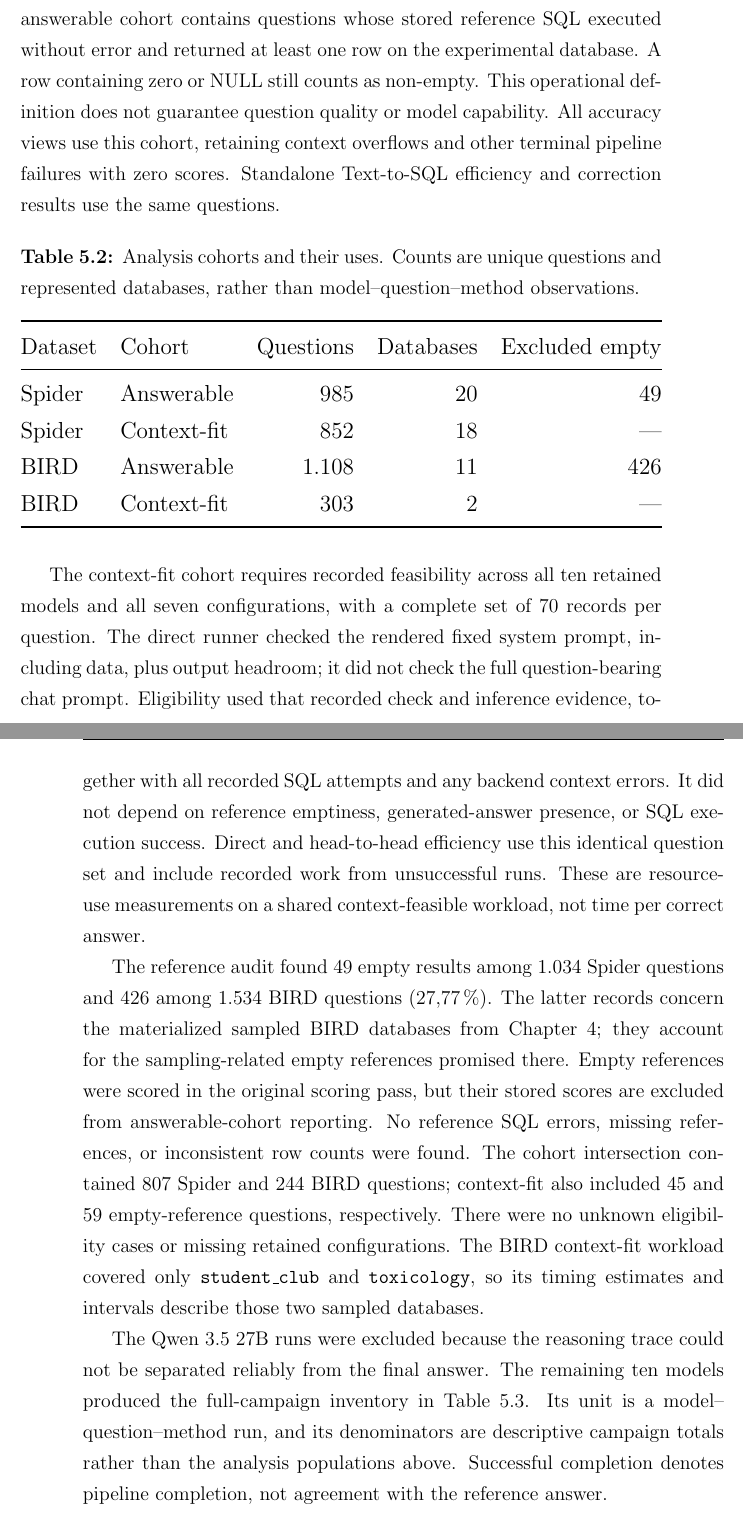
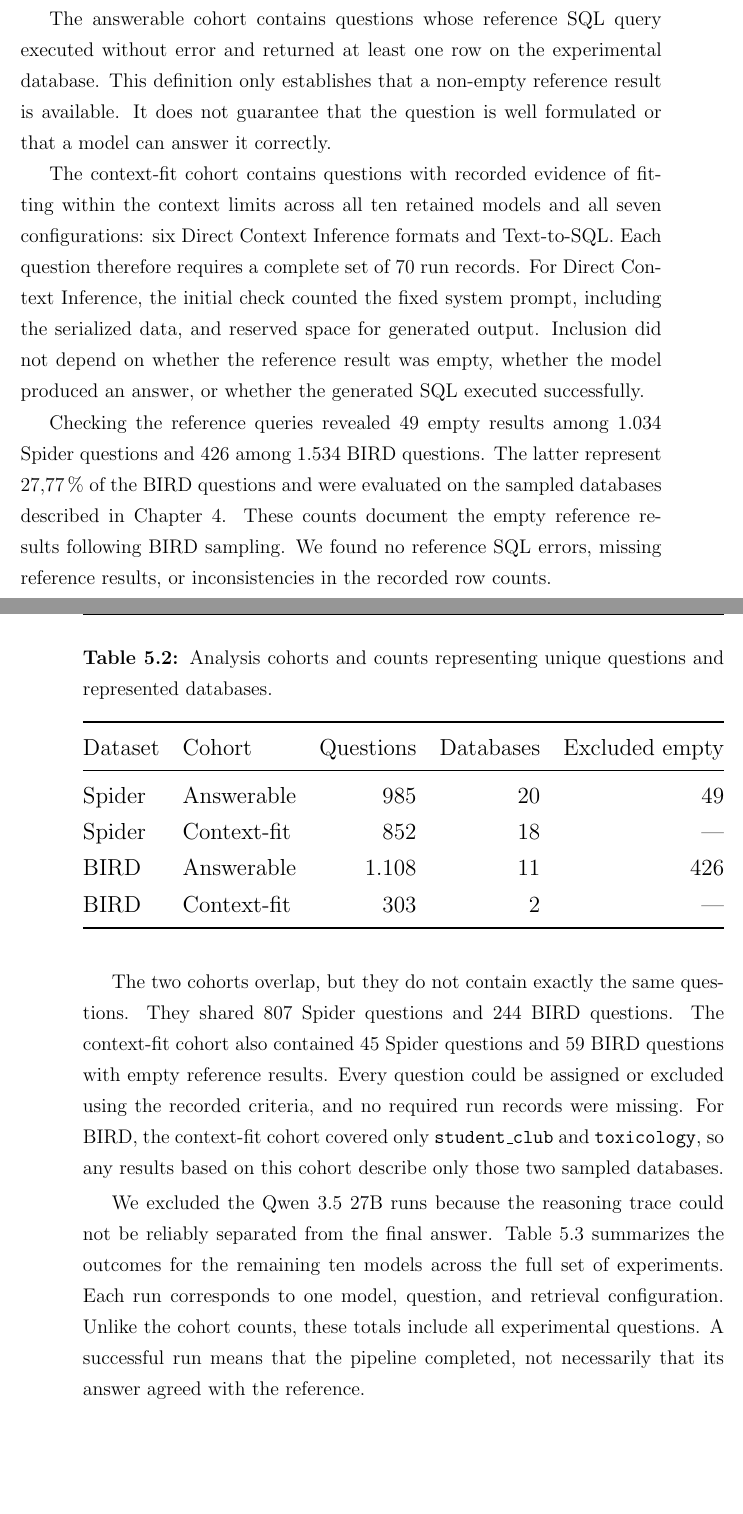
Before and after one commit to UndefinedLuka/master-thesis, a LaTeX thesis (thesis/thesis_template.tex, which reads code/analysis/tables/analysis_cohorts.tex, thesis/chapters/ch-05.tex): two parts of pages 62 and 63 of 119, joined at a grey line, cut so that both start at the same text, the shorter picture padded with empty space. Compiled offline with pdfLaTeX.

Commit message:
Reformat of Analysis cohorts and experiment coverage

```diff
--- a/code/analysis/tables/analysis_cohorts.tex
+++ b/code/analysis/tables/analysis_cohorts.tex
@@ -1,7 +1,7 @@
 % Generated by visualizations.cohorts; do not edit values manually.
 \begin{table}[htbp]
   \centering
-  \caption{Analysis cohorts and their uses. Counts are unique questions and represented databases, rather than model--question--method observations.}
+  \caption{Analysis cohorts and counts representing unique questions and represented databases.}
   \label{tab:analysis-cohorts}
   \resizebox{\linewidth}{!}{%
   \begin{tabular}{@{}llrrr@{}}
--- a/thesis/chapters/ch-05.tex
+++ b/thesis/chapters/ch-05.tex
@@ -63,9 +63,3 @@ experimental runs.
 \section{Analysis cohorts and experiment coverage}
 \label{sec:analysis-cohorts}
 
-Table~\ref{tab:analysis-cohorts} distinguishes the two question-level populations used below. The
-answerable cohort contains questions whose stored reference SQL executed without error and returned at
-least one row on the experimental database. A row containing zero or NULL still counts as non-empty.
-This operational definition does not guarantee question quality or model capability. All accuracy views
-use this cohort, retaining context overflows and other terminal pipeline failures with zero scores.
-Standalone Text-to-SQL efficiency and correction results use the same questions.
@@ -72,31 +69,37 @@ Standalone Text-to-SQL efficiency and correction results use the same questions.
+questions and databases in each group.
+
+The answerable cohort contains questions whose reference SQL query executed without error and returned
+at least one row on the experimental database. This definition only establishes that a non-empty
+reference result is available. It does not guarantee that the question is well formulated or that a model
+can answer it correctly.
+
+The context-fit cohort contains questions with recorded evidence of fitting within the context limits
+across all ten retained models and all seven configurations: six Direct Context Inference formats and
+Text-to-SQL. Each question therefore requires a complete set of \num{70} run records. For Direct Context
+Inference, the initial check counted the fixed system prompt, including the serialized data, and reserved
+space for generated output. Inclusion did
+not depend on whether the reference result was empty, whether the model produced an answer, or whether
+the generated SQL executed successfully.
 
 \input{../code/analysis/tables/analysis_cohorts}
 
-The context-fit cohort requires recorded feasibility across all ten retained models and all seven
-configurations, with a complete set of \num{70} records per question. The direct runner checked the
-rendered fixed system prompt, including data, plus output headroom; it did not check the full
-question-bearing chat prompt. Eligibility used that recorded check and inference evidence, together with
-all recorded SQL attempts and any backend context errors. It did not depend on reference emptiness,
-generated-answer presence, or SQL execution success. Direct and head-to-head efficiency use this identical
-question set and include recorded work from unsuccessful runs. These are resource-use measurements on a
-shared context-feasible workload, not time per correct answer.
+Checking the reference queries revealed \num{49} empty results among \num{1034} Spider questions and
+\num{426} among \num{1534} BIRD questions. The latter represent \qty{27.77}{\percent} of the BIRD
+questions and were evaluated on the sampled databases described in Chapter~\ref{ch:implementation}.
+These counts document the empty reference results following BIRD sampling. We found no reference SQL
+errors, missing reference results, or inconsistencies in the recorded row counts.
 
-The reference audit found \num{49} empty results among \num{1034} Spider questions and \num{426} among
-\num{1534} BIRD questions (\qty{27.77}{\percent}). The latter records concern the materialized sampled
-BIRD databases from Chapter~\ref{ch:implementation}; they account for the sampling-related empty
-references promised there. Empty references were scored in the original scoring pass, but their stored
-scores are excluded from answerable-cohort reporting. No reference SQL errors, missing references, or
-inconsistent row counts were found. The cohort intersection contained \num{807} Spider and \num{244}
-BIRD questions; context-fit also included \num{45} and \num{59} empty-reference questions, respectively.
-There were no unknown eligibility cases or missing retained configurations. The BIRD context-fit workload
-covered only \texttt{student\_club} and \texttt{toxicology}, so its timing estimates and intervals describe
-those two sampled databases.
-
-The Qwen~3.5 27B runs were excluded because the reasoning trace could not be separated reliably from the
-final answer. The remaining ten models produced the full-campaign inventory in
-Table~\ref{tab:experiment-outcomes}. Its unit is a model--question--method run, and its denominators are
-descriptive campaign totals rather than the analysis populations above. Successful completion denotes
-pipeline completion, not agreement with the reference answer.
+The two cohorts overlap, but they do not contain exactly the same questions. They shared \num{807}
+Spider questions and \num{244} BIRD questions. The context-fit cohort also contained \num{45} Spider
+questions and \num{59} BIRD questions with empty reference results. Every question could be assigned or
+excluded using the recorded criteria, and no required run records were missing. For BIRD, the context-fit
+cohort covered only \texttt{student\_club} and \texttt{toxicology}, so any results based on this cohort
+describe only those two sampled databases.
 
 \input{../code/analysis/tables/experiment_outcomes}
 
+We excluded the Qwen~3.5 27B runs because the reasoning trace could not be reliably separated from the
+final answer. Table~\ref{tab:experiment-outcomes} summarizes the outcomes for the remaining ten models
+across the full set of experiments. Each run corresponds to one model, question, and retrieval
+configuration. Unlike the cohort counts, these totals include all experimental questions. A successful
+run means that the pipeline completed, not necessarily that its answer agreed with the reference.
```
Also changed, not shown: code/analysis/tables/direct_operational_efficiency.tex (+1 -1 lines), code/analysis/tables/experiment_outcomes.tex (+2 -4 lines), code/src/visualizations/cohorts.py (+2 -2 lines), code/src/visualizations/serialization_efficiency_table.py (+1 -1 lines), thesis/thesis_template.pdf, thesis/chapters/ch-05.tex (15 more changed lines), 1 other file.
